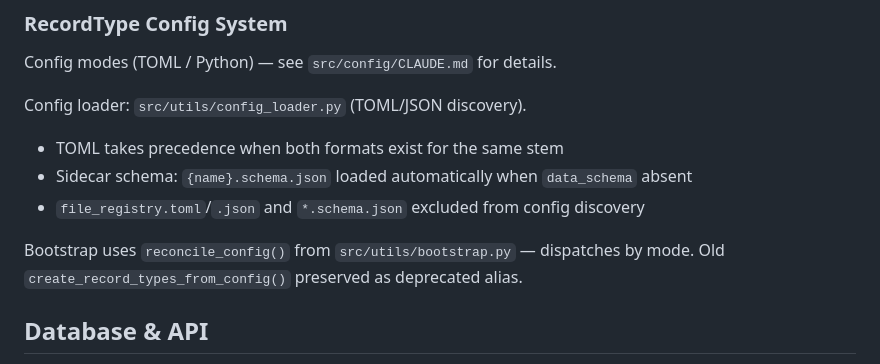
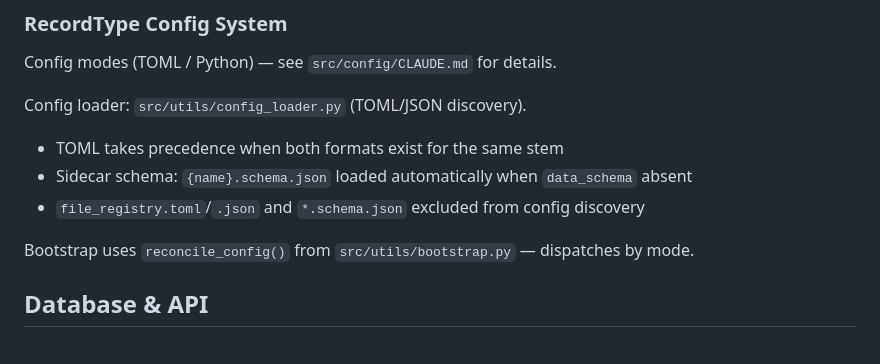
Before and after one commit to radionest/clarinet, a Markdown page: src/CLAUDE.md, the part around the change. Drawn GitHub-style.

```diff
--- a/src/CLAUDE.md
+++ b/src/CLAUDE.md
@@ -80,7 +80,6 @@ Config loader: `src/utils/config_loader.py` (TOML/JSON discovery).
 - `file_registry.toml`/`.json` and `*.schema.json` excluded from config discovery
 
 Bootstrap uses `reconcile_config()` from `src/utils/bootstrap.py` — dispatches by mode.
-Old `create_record_types_from_config()` preserved as deprecated alias.
 
 ## Database & API
 
```
Also changed, not shown: src/config/CLAUDE.md (+1 -1 lines).
